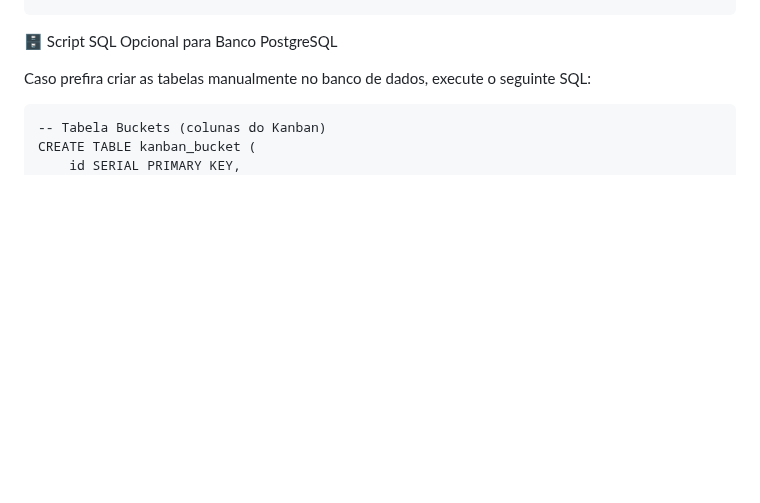
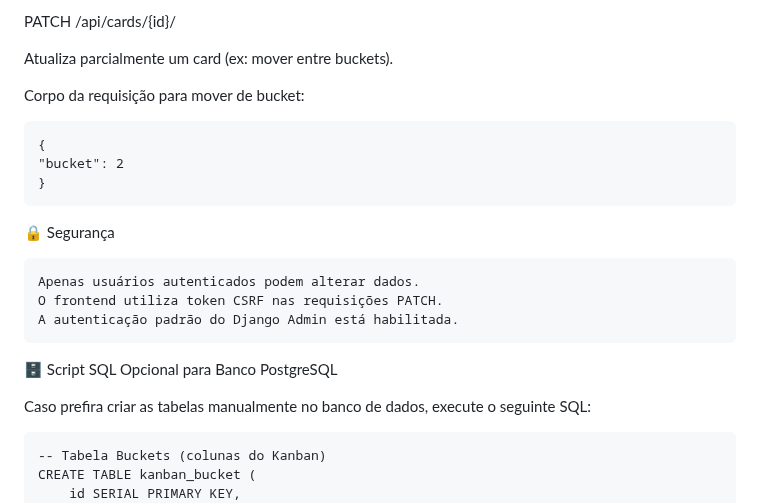
Before and after one commit to lucasrib421/desafio-tecnico-careplanner-paineis, a Markdown page: README.md, the part around one of its changes. GitHub-like rendering; blank space fills up the shorter version.

```diff
--- a/README.md
+++ b/README.md
@@ -93,3 +163,20 @@ desafio-careplanner/
+PATCH /api/cards/{id}/
+
+Atualiza parcialmente um card (ex: mover entre buckets).
+
+Corpo da requisição para mover de bucket:
+
+    {
+    "bucket": 2
+    }
+
+🔒 Segurança
+
+    Apenas usuários autenticados podem alterar dados.
+    O frontend utiliza token CSRF nas requisições PATCH.
+    A autenticação padrão do Django Admin está habilitada.
+
+
 🗄️ Script SQL Opcional para Banco PostgreSQL
 
 Caso prefira criar as tabelas manualmente no banco de dados, execute o seguinte SQL:
```
Also changed, not shown: other parts of README.md (+70 -0 lines).
